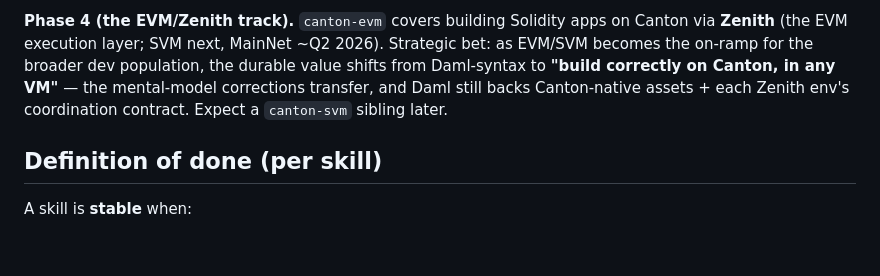
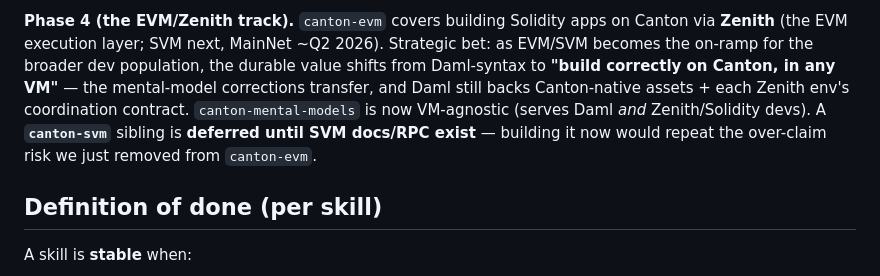
Before and after one commit to TechnicallyKiller/Canton-Skills, a Markdown page: ROADMAP.md, the part around the change. Drawn GitHub-style; blank space fills up the shorter version.

```diff
--- a/ROADMAP.md
+++ b/ROADMAP.md
@@ -44,7 +44,10 @@ Canton via **Zenith** (the EVM execution layer; SVM next, MainNet ~Q2 2026). Str
 bet: as EVM/SVM becomes the on-ramp for the broader dev population, the durable value
 shifts from Daml-syntax to **"build correctly on Canton, in any VM"** — the
 mental-model corrections transfer, and Daml still backs Canton-native assets +
-each Zenith env's coordination contract. Expect a `canton-svm` sibling later.
+each Zenith env's coordination contract. `canton-mental-models` is now VM-agnostic
+(serves Daml *and* Zenith/Solidity devs). A **`canton-svm`** sibling is **deferred
+until SVM docs/RPC exist** — building it now would repeat the over-claim risk we just
+removed from `canton-evm`.
 
 ## Definition of done (per skill)
 
```
Also changed, not shown: skills/canton-mental-models/SKILL.md (+21 -7 lines).
